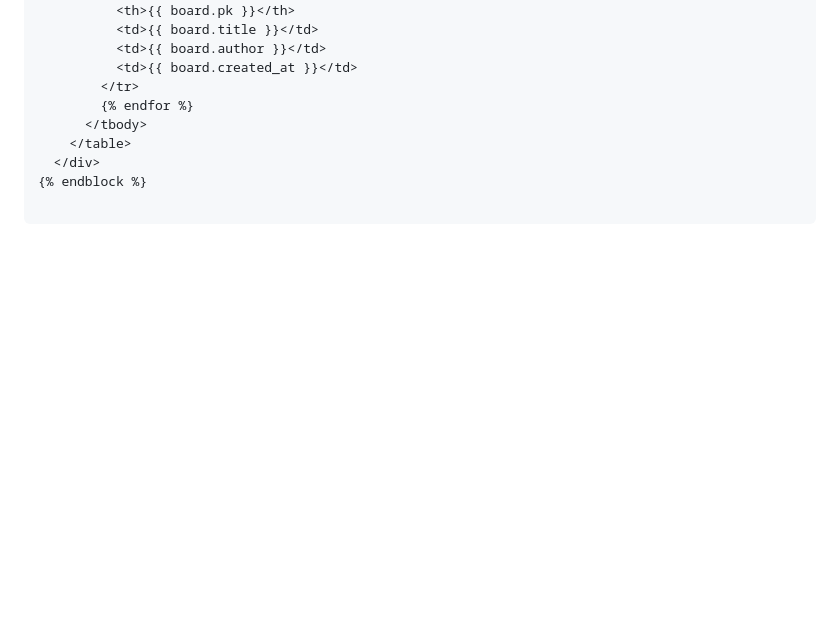
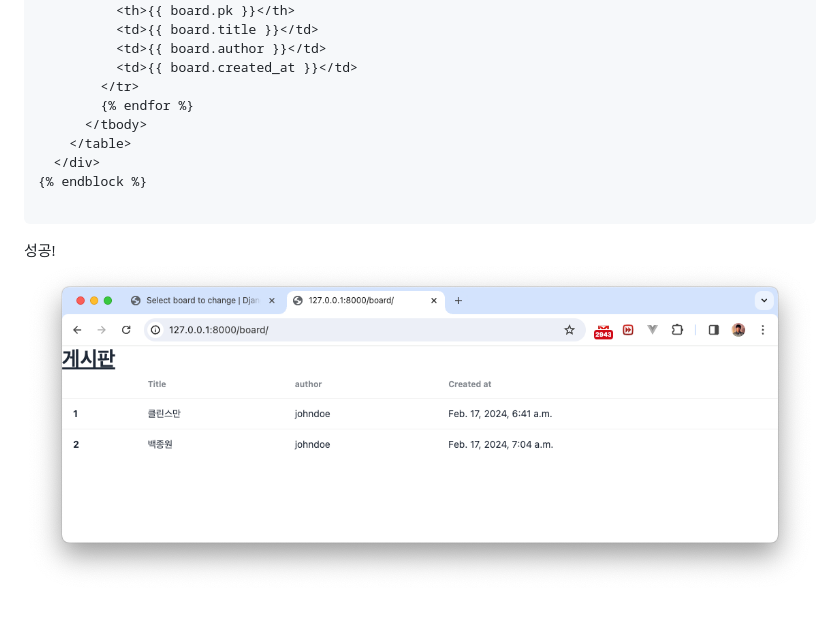
Before and after one commit to saintdragon2/django_2024_tutorial, a Markdown page: _docs/d02_mtv.md, the part around the change. Drawn GitHub-style; pictures changed too: _docs/imgs/2024_0217_1610.png (added); blank space fills up the shorter version.

Commit message:
Add board page screenshot

````diff
--- a/_docs/d02_mtv.md
+++ b/_docs/d02_mtv.md
@@ -250,3 +250,6 @@ def board_list(request):
 {% endblock %}
 
 ```
+
+성공!
+![board page](imgs/2024_0217_1610.png)
````
